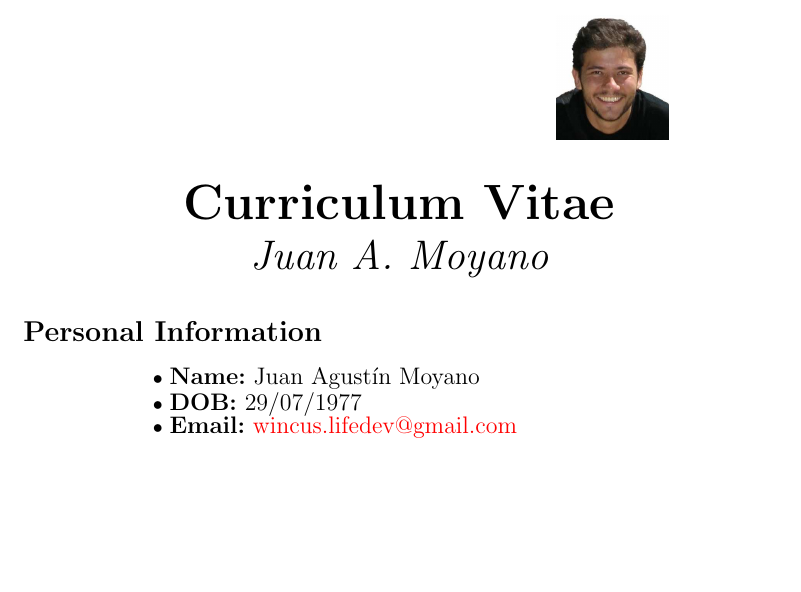
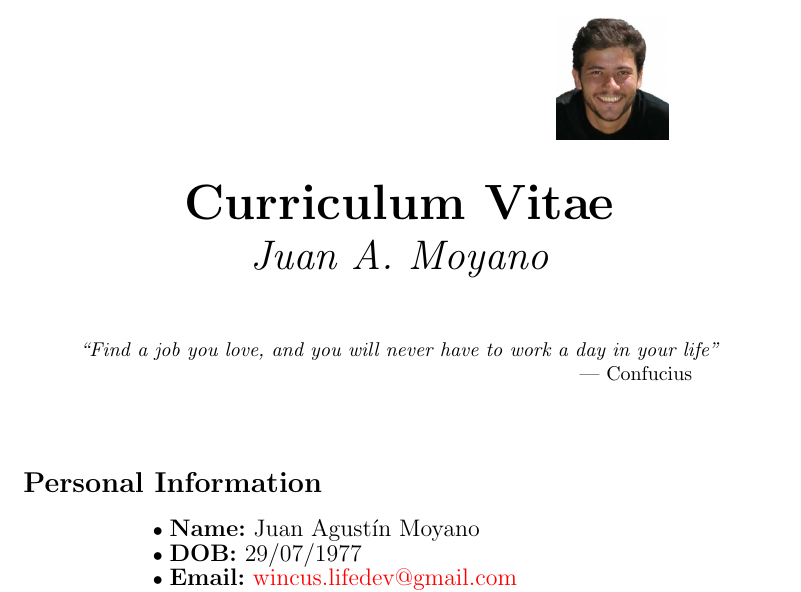
Before and after one commit to wincus/curric, a LaTeX CV (curric.tex, which reads quote.en.tex): part of page 1 of 2 before the commit and part of page 1 of 3 after it, cut so that both start at the same text, the shorter picture padded with empty space. Compiled offline with pdfLaTeX.

Commit message:
added confucius quote ...

```diff
--- a/curric.tex
+++ b/curric.tex
@@ -14,17 +10,22 @@
 
 \photo[r]{image/mia}
 \photoscale{0.30}
-\title{Curriculum Vitae}
+\title{Curriculum Vita\hspace{-1pt}e}
 \subtitle{Juan A. Moyano}
 
 \begin{document}
 
 % english version
+% just comment this line out
+% to get spanish version
 \flavor{en}
 
 \makeheaders[t]
 \maketitle
 \rubricalignment{l}
+\begin{center}
+    \makerubric{quote}
+\end{center}
 \makerubric{personales}
 \makerubric{estudios}
 %\makerubric{cursos}
--- /dev/null
+++ b/quote.en.tex
@@ -0,0 +1,4 @@
+\bigskip
+{\itshape\noindent ``Find a job you love, and you will never have to work a day in your life''}
+\rightline{--- Confucius\ \ \ \ \ \ \ \ \ \ \ \ \ }
+\bigskip
```
Also changed, not shown: quote.tex (added, +4 -0 lines), curric.tex (6 more changed lines).
